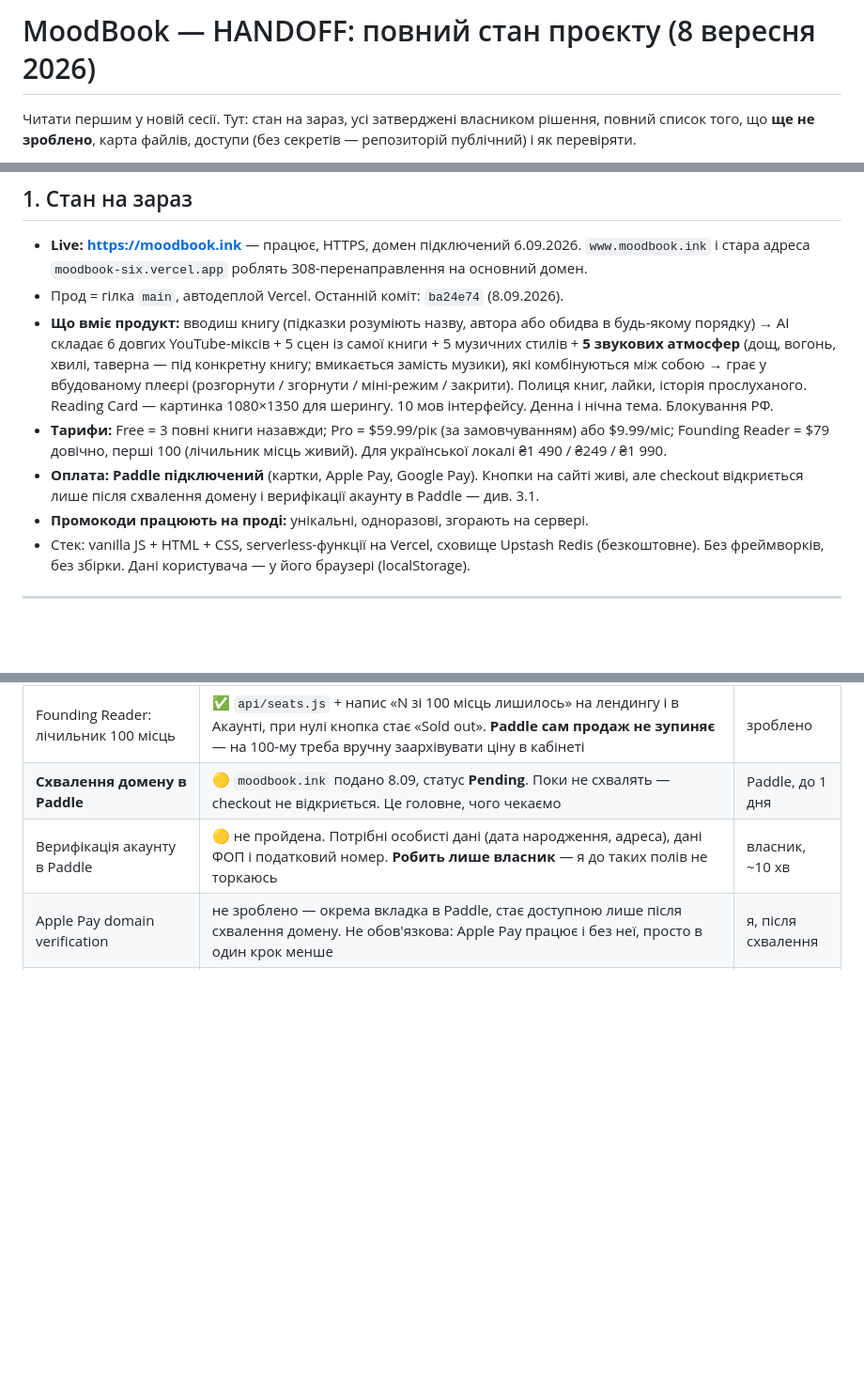
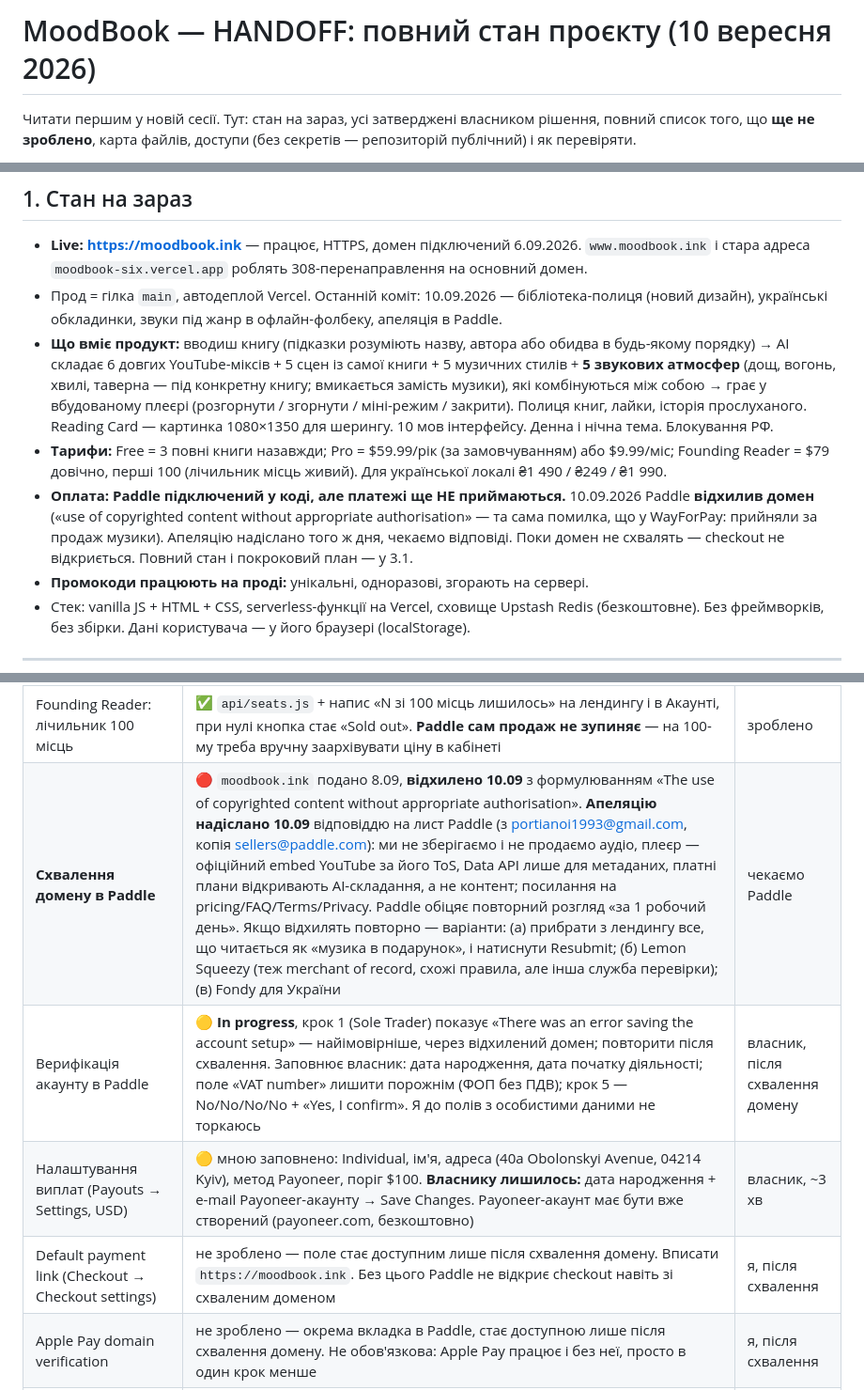
Before and after one commit to portianoi1993/moodbook-, a Markdown page: docs/HANDOFF.md, 3 parts joined by grey strips. Shown at 94% size. GitHub-like rendering; blank space fills up the shorter version.

Commit message:
docs: handoff reflects Paddle rejection/appeal and the submitted YouTube quota form
Co-Authored-By: Claude Fable 5.1 <noreply@anthropic.com>

```diff
--- a/docs/HANDOFF.md
+++ b/docs/HANDOFF.md
@@ -1,4 +1,4 @@
-# MoodBook — HANDOFF: повний стан проєкту (8 вересня 2026)
+# MoodBook — HANDOFF: повний стан проєкту (10 вересня 2026)
 
 Читати першим у новій сесії. Тут: стан на зараз, усі затверджені власником рішення, повний список того, що **ще не зроблено**, карта файлів, доступи (без секретів — репозиторій публічний) і як перевіряти.
 
@@ -11,10 +11,10 @@
 ## 1. Стан на зараз
 
 - **Live: https://moodbook.ink** — працює, HTTPS, домен підключений 6.09.2026. `www.moodbook.ink` і стара адреса `moodbook-six.vercel.app` роблять 308-перенаправлення на основний домен.
-- Прод = гілка `main`, автодеплой Vercel. Останній коміт: `ba24e74` (8.09.2026).
+- Прод = гілка `main`, автодеплой Vercel. Останній коміт: 10.09.2026 — бібліотека-полиця (новий дизайн), українські обкладинки, звуки під жанр в офлайн-фолбеку, апеляція в Paddle.
 - **Що вміє продукт:** вводиш книгу (підказки розуміють назву, автора або обидва в будь-якому порядку) → AI складає 6 довгих YouTube-міксів + 5 сцен із самої книги + 5 музичних стилів + **5 звукових атмосфер** (дощ, вогонь, хвилі, таверна — під конкретну книгу; вмикається замість музики), які комбінуються між собою → грає у вбудованому плеєрі (розгорнути / згорнути / міні-режим / закрити). Полиця книг, лайки, історія прослуханого. Reading Card — картинка 1080×1350 для шерингу. 10 мов інтерфейсу. Денна і нічна тема. Блокування РФ.
 - **Тарифи:** Free = 3 повні книги назавжди; Pro = $59.99/рік (за замовчуванням) або $9.99/міс; Founding Reader = $79 довічно, перші 100 (лічильник місць живий). Для української локалі ₴1 490 / ₴249 / ₴1 990.
-- **Оплата: Paddle підключений** (картки, Apple Pay, Google Pay). Кнопки на сайті живі, але checkout відкриється лише після схвалення домену і верифікації акаунту в Paddle — див. 3.1.
+- **Оплата: Paddle підключений у коді, але платежі ще НЕ приймаються.** 10.09.2026 Paddle **відхилив домен** («use of copyrighted content without appropriate authorisation» — та сама помилка, що у WayForPay: прийняли за продаж музики). Апеляцію надіслано того ж дня, чекаємо відповіді. Поки домен не схвалять — checkout не відкриється. Повний стан і покроковий план — у 3.1.
 - **Промокоди працюють на проді:** унікальні, одноразові, згорають на сервері.
 - Стек: vanilla JS + HTML + CSS, serverless-функції на Vercel, сховище Upstash Redis (безкоштовне). Без фреймворків, без збірки. Дані користувача — у його браузері (localStorage).
 
@@ -51,8 +51,10 @@
 | Кнопки оплати на сайті | ✅ Paddle Checkout на paywall і в Акаунті + кнопка Founding Reader. Приймає Visa/Mastercard/Apple Pay/Google Pay | зроблено |
 | Вебхук `api/paddle-webhook.js` | ✅ перевіряє підпис, пише продажі в Upstash, рахує місця Founding Reader. **Це лише облік** — доступ Pro видається на клієнті одразу після оплати (як промокод) | зроблено |
 | Founding Reader: лічильник 100 місць | ✅ `api/seats.js` + напис «N зі 100 місць лишилось» на лендингу і в Акаунті, при нулі кнопка стає «Sold out». **Paddle сам продаж не зупиняє** — на 100-му треба вручну заархівувати ціну в кабінеті | зроблено |
-| **Схвалення домену в Paddle** | 🟡 `moodbook.ink` подано 8.09, статус **Pending**. Поки не схвалять — checkout не відкриється. Це головне, чого чекаємо | Paddle, до 1 дня |
-| Верифікація акаунту в Paddle | 🟡 не пройдена. Потрібні особисті дані (дата народження, адреса), дані ФОП і податковий номер. **Робить лише власник** — я до таких полів не торкаюсь | власник, ~10 хв |
+| **Схвалення домену в Paddle** | 🔴 `moodbook.ink` подано 8.09, **відхилено 10.09** з формулюванням «The use of copyrighted content without appropriate authorisation». **Апеляцію надіслано 10.09** відповіддю на лист Paddle (з portianoi1993@gmail.com, копія sellers@paddle.com): ми не зберігаємо і не продаємо аудіо, плеєр — офіційний embed YouTube за його ToS, Data API лише для метаданих, платні плани відкривають AI-складання, а не контент; посилання на pricing/FAQ/Terms/Privacy. Paddle обіцяє повторний розгляд «за 1 робочий день». Якщо відхилять повторно — варіанти: (а) прибрати з лендингу все, що читається як «музика в подарунок», і натиснути Resubmit; (б) Lemon Squeezy (теж merchant of record, схожі правила, але інша служба перевірки); (в) Fondy для України | чекаємо Paddle |
+| Верифікація акаунту в Paddle | 🟡 **In progress**, крок 1 (Sole Trader) показує «There was an error saving the account setup» — найімовірніше, через відхилений домен; повторити після схвалення. Заповнює власник: дата народження, дата початку діяльності; поле «VAT number» лишити порожнім (ФОП без ПДВ); крок 5 — No/No/No/No + «Yes, I confirm». Я до полів з особистими даними не торкаюсь | власник, після схвалення домену |
+| Налаштування виплат (Payouts → Settings, USD) | 🟡 мною заповнено: Individual, ім'я, адреса (40a Obolonskyi Avenue, 04214 Kyiv), метод Payoneer, поріг $100. **Власнику лишилось:** дата народження + e-mail Payoneer-акаунту → Save Changes. Payoneer-акаунт має бути вже створений (payoneer.com, безкоштовно) | власник, ~3 хв |
+| Default payment link (Checkout → Checkout settings) | не зроблено — поле стає доступним лише після схвалення домену. Вписати `https://moodbook.ink`. Без цього Paddle не відкриє checkout навіть зі схваленим доменом | я, після схвалення |
 | Apple Pay domain verification | не зроблено — окрема вкладка в Paddle, стає доступною лише після схвалення домену. Не обов'язкова: Apple Pay працює і без неї, просто в один крок менше | я, після схвалення |
 | Оновлення локального Pro при автопродовженні | **відома дірка**: акаунтів немає, тож Pro лежить у localStorage з фіксованим строком. Якщо Paddle продовжить підписку, локальний прапорець сам не оновиться. Закриється разом із Supabase-акаунтами | я, разом з 3.2 |
 | Сторінка засновників з іменами | не зроблено | я |
```
Also changed, not shown: other parts of docs/HANDOFF.md (+1 -1 lines).
